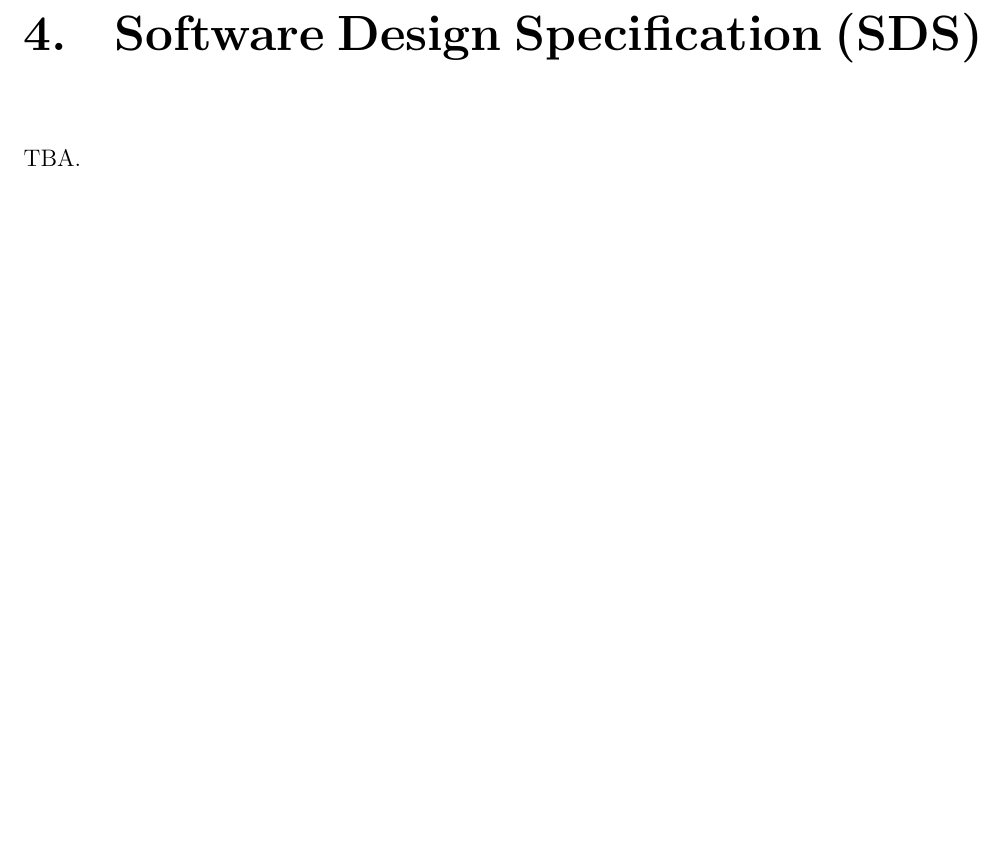
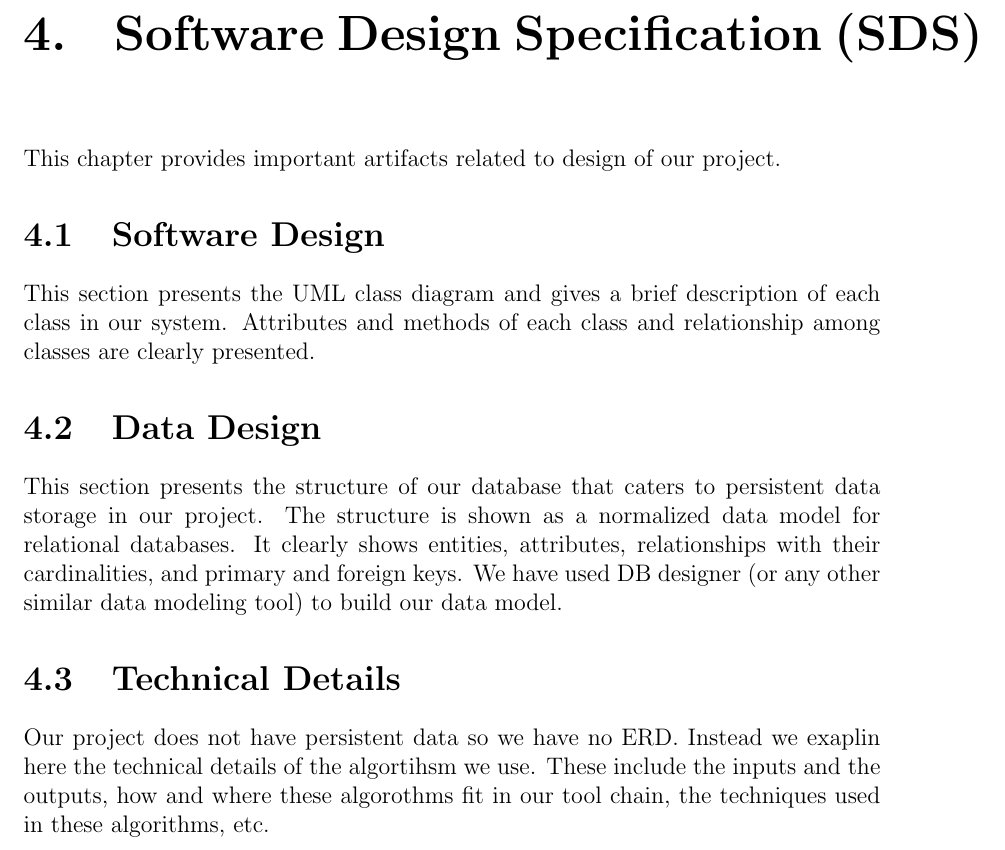
Before and after one commit to aimanahmedmoin1997/FinalYearProject, a LaTeX document (Kaavish Report/report.tex, which reads Kaavish Report/chapters/sds.tex): part of page 29 of 35, cut so that both start at the same text, the shorter picture padded with empty space. Compiled offline with pdfLaTeX.

Commit message:
Update sds.tex
Added SDS template

```diff
--- a/Kaavish Report/chapters/sds.tex
+++ b/Kaavish Report/chapters/sds.tex
@@ -1 +1,17 @@
-TBA.
+
+This chapter provides important artifacts related to design of our project.
+
+\section{Software Design}
+
+This section presents the UML class diagram and gives a brief description of each class in our system. Attributes and methods of each class and relationship among classes are clearly presented.
+
+% Your report will contain ONE of the following 2 sections.
+
+\section{Data Design}
+
+This section presents the structure of our database that caters to persistent data storage in our project. The structure is shown as a normalized data model for relational databases. It clearly shows entities, attributes, relationships with their cardinalities, and primary and foreign keys. We have used DB designer (or any other similar data modeling tool) to build our data model.
+
+
+\section{Technical Details}
+
+Our project does not have persistent data so we have no ERD. Instead we exaplin here the technical details of the algortihsm we use. These include the inputs and the outputs, how and where these algorothms fit in our tool chain, the techniques used in these algorithms, etc.
```
